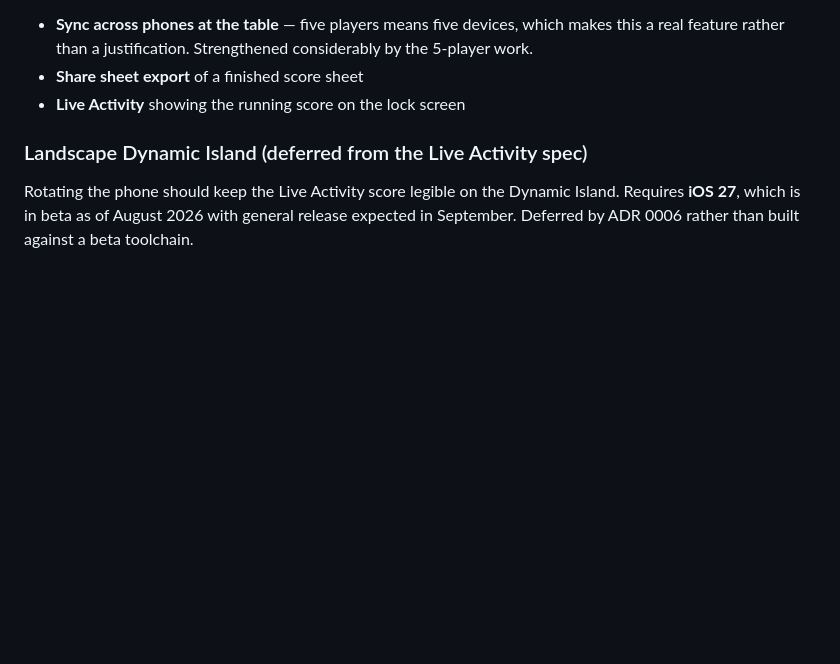
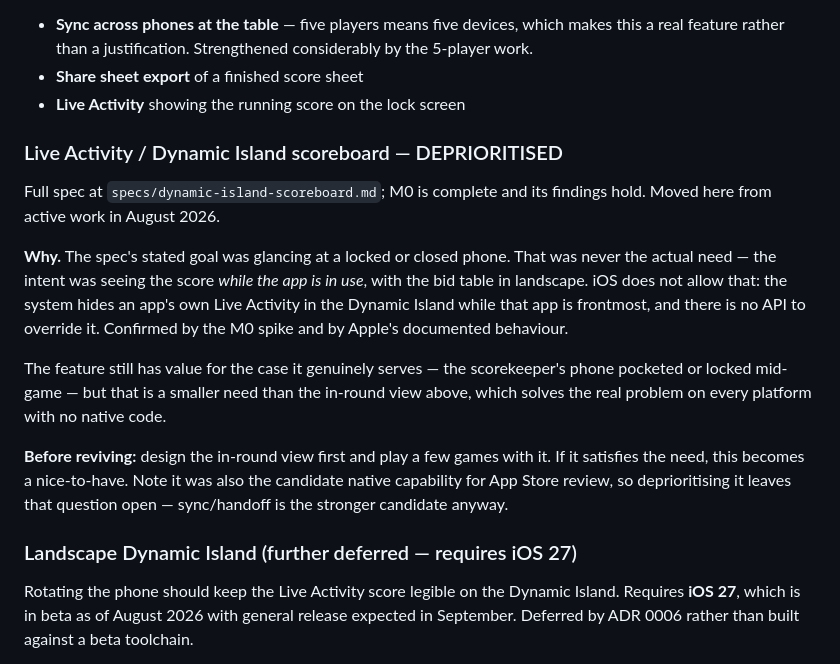
Before and after one commit to vinhbl/500-scorekeeper, a Markdown page: product/BACKLOG.md, the part around one of its changes. Rendered like a GitHub page; blank space fills up the shorter version.

```diff
--- a/product/BACKLOG.md
+++ b/product/BACKLOG.md
@@ -109,7 +173,26 @@ Candidates, strongest first:
 - **Share sheet export** of a finished score sheet
 - **Live Activity** showing the running score on the lock screen
 
-### Landscape Dynamic Island (deferred from the Live Activity spec)
+### Live Activity / Dynamic Island scoreboard — DEPRIORITISED
+Full spec at `specs/dynamic-island-scoreboard.md`; M0 is complete and its findings hold. Moved here
+from active work in August 2026.
+
+**Why.** The spec's stated goal was glancing at a locked or closed phone. That was never the actual
+need — the intent was seeing the score *while the app is in use*, with the bid table in landscape.
+iOS does not allow that: the system hides an app's own Live Activity in the Dynamic Island while
+that app is frontmost, and there is no API to override it. Confirmed by the M0 spike and by Apple's
+documented behaviour.
+
+The feature still has value for the case it genuinely serves — the scorekeeper's phone pocketed or
+locked mid-game — but that is a smaller need than the in-round view above, which solves the real
+problem on every platform with no native code.
+
+**Before reviving:** design the in-round view first and play a few games with it. If it satisfies
+the need, this becomes a nice-to-have. Note it was also the candidate native capability for App
+Store review, so deprioritising it leaves that question open — sync/handoff is the stronger
+candidate anyway.
+
+### Landscape Dynamic Island (further deferred — requires iOS 27)
 Rotating the phone should keep the Live Activity score legible on the Dynamic Island. Requires
 **iOS 27**, which is in beta as of August 2026 with general release expected in September. Deferred
 by ADR 0006 rather than built against a beta toolchain.
```
Also changed, not shown: other parts of product/BACKLOG.md (+64 -0 lines), AGENTS.md (+12 -12 lines).
